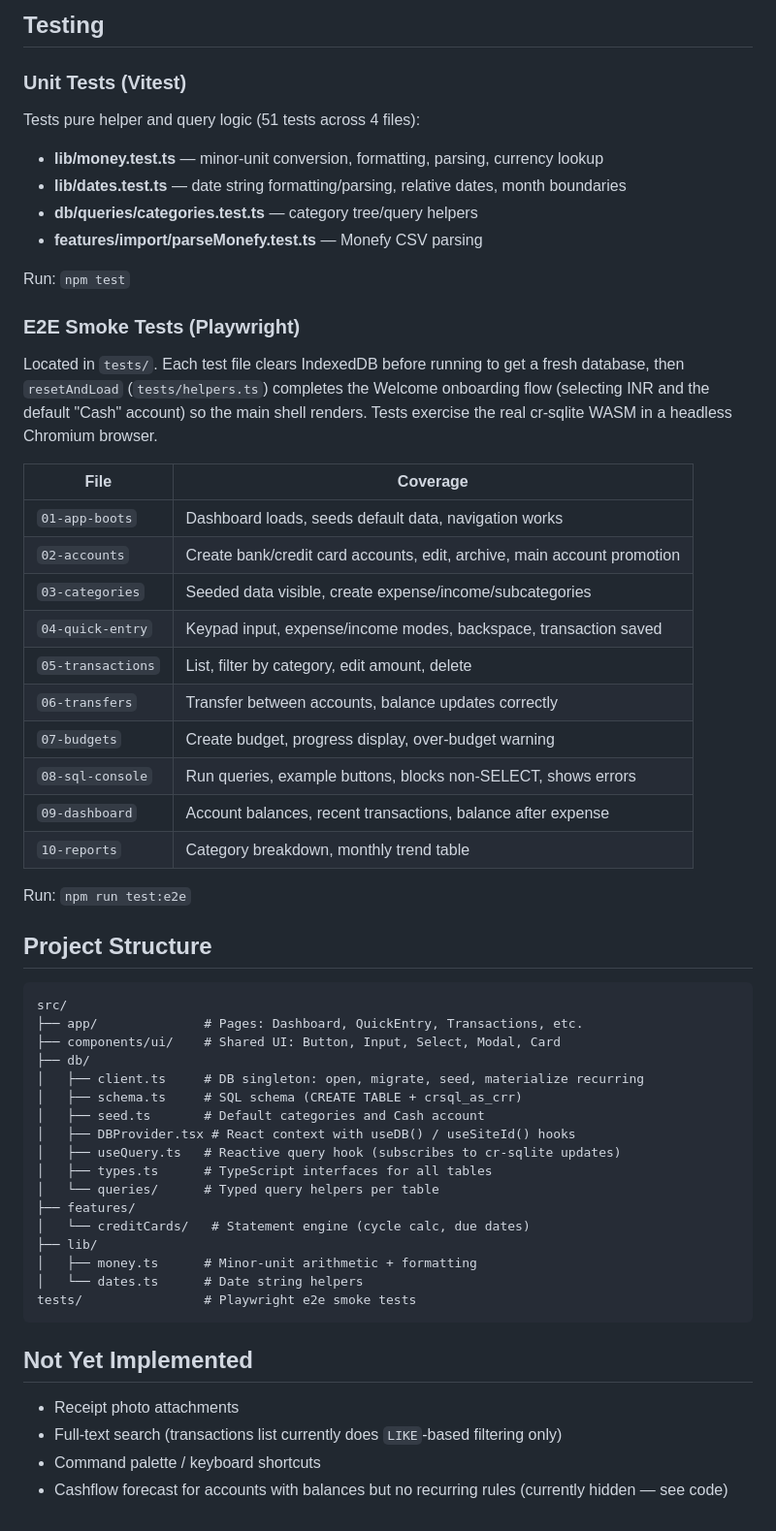
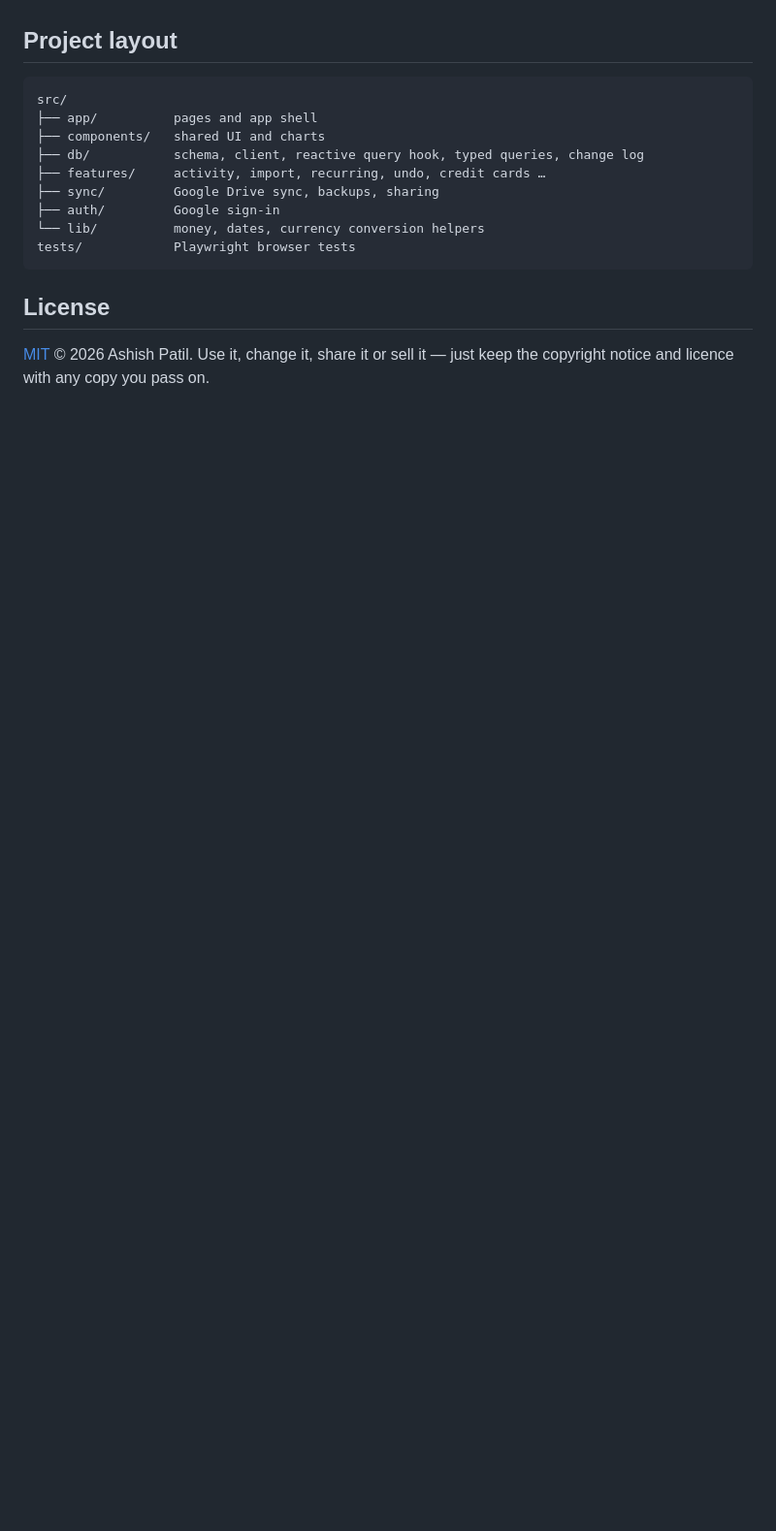
Before and after one commit to ashishnitinpatil/copper, a Markdown page: README.md, the part around one of its changes. Shown at 97% size. GitHub-like rendering; blank space fills up the shorter version.

````diff
--- a/README.md
+++ b/README.md
@@ -114,60 +125,18 @@ Tested in Chrome/Edge. The DB is IndexedDB-backed, so no cross-origin isolation
-## Testing
-
-### Unit Tests (Vitest)
-
-Tests pure helper and query logic (51 tests across 4 files):
-
-- **lib/money.test.ts** — minor-unit conversion, formatting, parsing, currency lookup
-- **lib/dates.test.ts** — date string formatting/parsing, relative dates, month boundaries
-- **db/queries/categories.test.ts** — category tree/query helpers
-- **features/import/parseMonefy.test.ts** — Monefy CSV parsing
-
-Run: `npm test`
-
-### E2E Smoke Tests (Playwright)
-
-Located in `tests/`. Each test file clears IndexedDB before running to get a fresh database, then `resetAndLoad` (`tests/helpers.ts`) completes the Welcome onboarding flow (selecting INR and the default "Cash" account) so the main shell renders. Tests exercise the real cr-sqlite WASM in a headless Chromium browser.
-
-| File | Coverage |
-|---|---|
-| `01-app-boots` | Dashboard loads, seeds default data, navigation works |
-| `02-accounts` | Create bank/credit card accounts, edit, archive, main account promotion |
-| `03-categories` | Seeded data visible, create expense/income/subcategories |
-| `04-quick-entry` | Keypad input, expense/income modes, backspace, transaction saved |
-| `05-transactions` | List, filter by category, edit amount, delete |
-| `06-transfers` | Transfer between accounts, balance updates correctly |
-| `07-budgets` | Create budget, progress display, over-budget warning |
-| `08-sql-console` | Run queries, example buttons, blocks non-SELECT, shows errors |
-| `09-dashboard` | Account balances, recent transactions, balance after expense |
-| `10-reports` | Category breakdown, monthly trend table |
-
-Run: `npm run test:e2e`
-
-## Project Structure
+## Project layout
 
 ```
 src/
-├── app/              # Pages: Dashboard, QuickEntry, Transactions, etc.
-├── components/ui/    # Shared UI: Button, Input, Select, Modal, Card
-├── db/
-│   ├── client.ts     # DB singleton: open, migrate, seed, materialize recurring
-│   ├── schema.ts     # SQL schema (CREATE TABLE + crsql_as_crr)
-│   ├── seed.ts       # Default categories and Cash account
-│   ├── DBProvider.tsx # React context with useDB() / useSiteId() hooks
-│   ├── useQuery.ts   # Reactive query hook (subscribes to cr-sqlite updates)
-│   ├── types.ts      # TypeScript interfaces for all tables
-│   └── queries/      # Typed query helpers per table
-├── features/
-│   └── creditCards/   # Statement engine (cycle calc, due dates)
-├── lib/
-│   ├── money.ts      # Minor-unit arithmetic + formatting
-│   └── dates.ts      # Date string helpers
-tests/                # Playwright e2e smoke tests
+├── app/          pages and app shell
+├── components/   shared UI and charts
+├── db/           schema, client, reactive query hook, typed queries, change log
+├── features/     activity, import, recurring, undo, credit cards …
+├── sync/         Google Drive sync, backups, sharing
+├── auth/         Google sign-in
+└── lib/          money, dates, currency conversion helpers
+tests/            Playwright browser tests
 ```
 
-## Not Yet Implemented
+## License
 
-- Receipt photo attachments
-- Full-text search (transactions list currently does `LIKE`-based filtering only)
-- Command palette / keyboard shortcuts
-- Cashflow forecast for accounts with balances but no recurring rules (currently hidden — see code)
+[MIT](LICENSE) © 2026 Ashish Patil. Use it, change it, share it or sell it —
+just keep the copyright notice and licence with any copy you pass on.
````
Also changed, not shown: other parts of README.md (+105 -94 lines).
